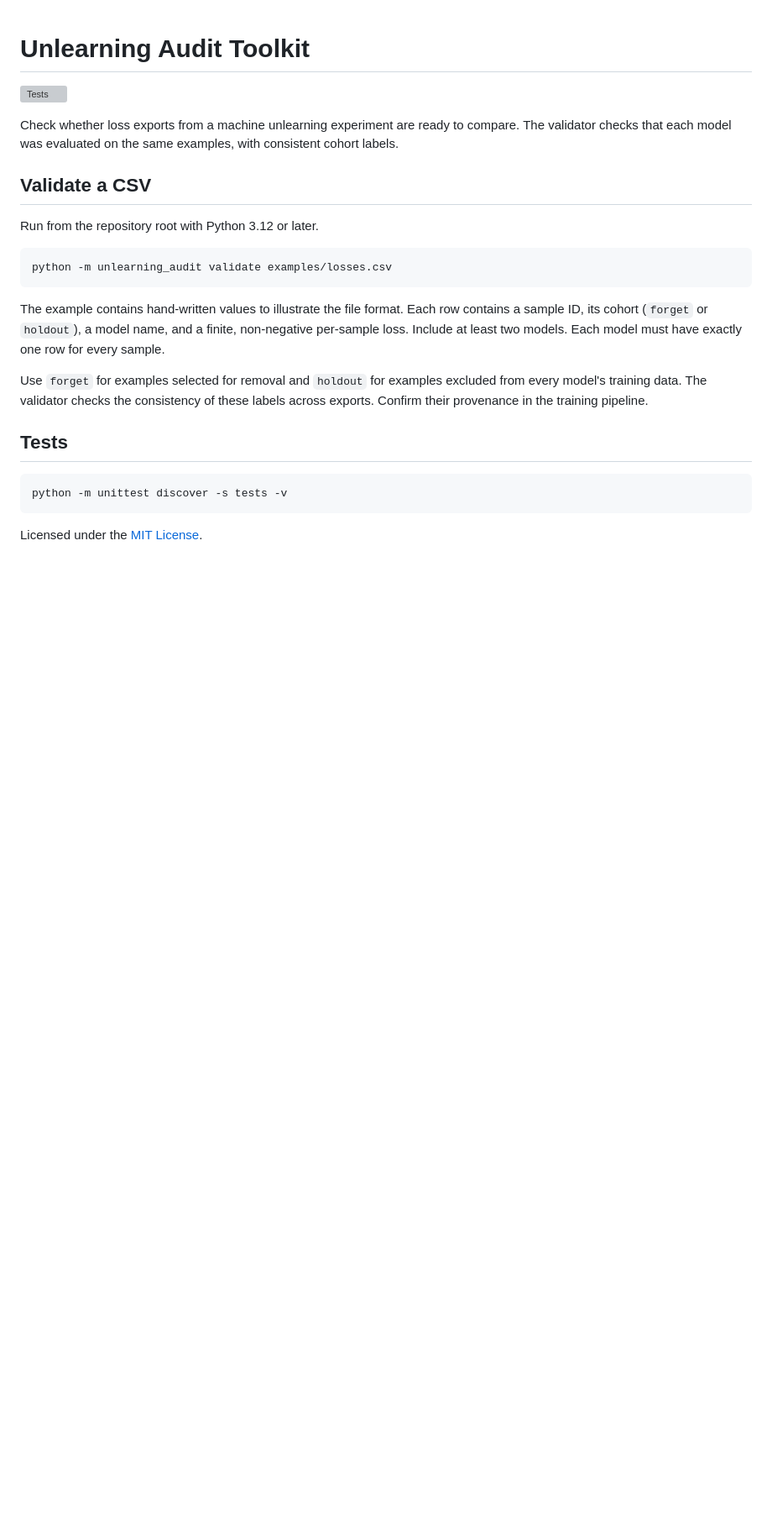
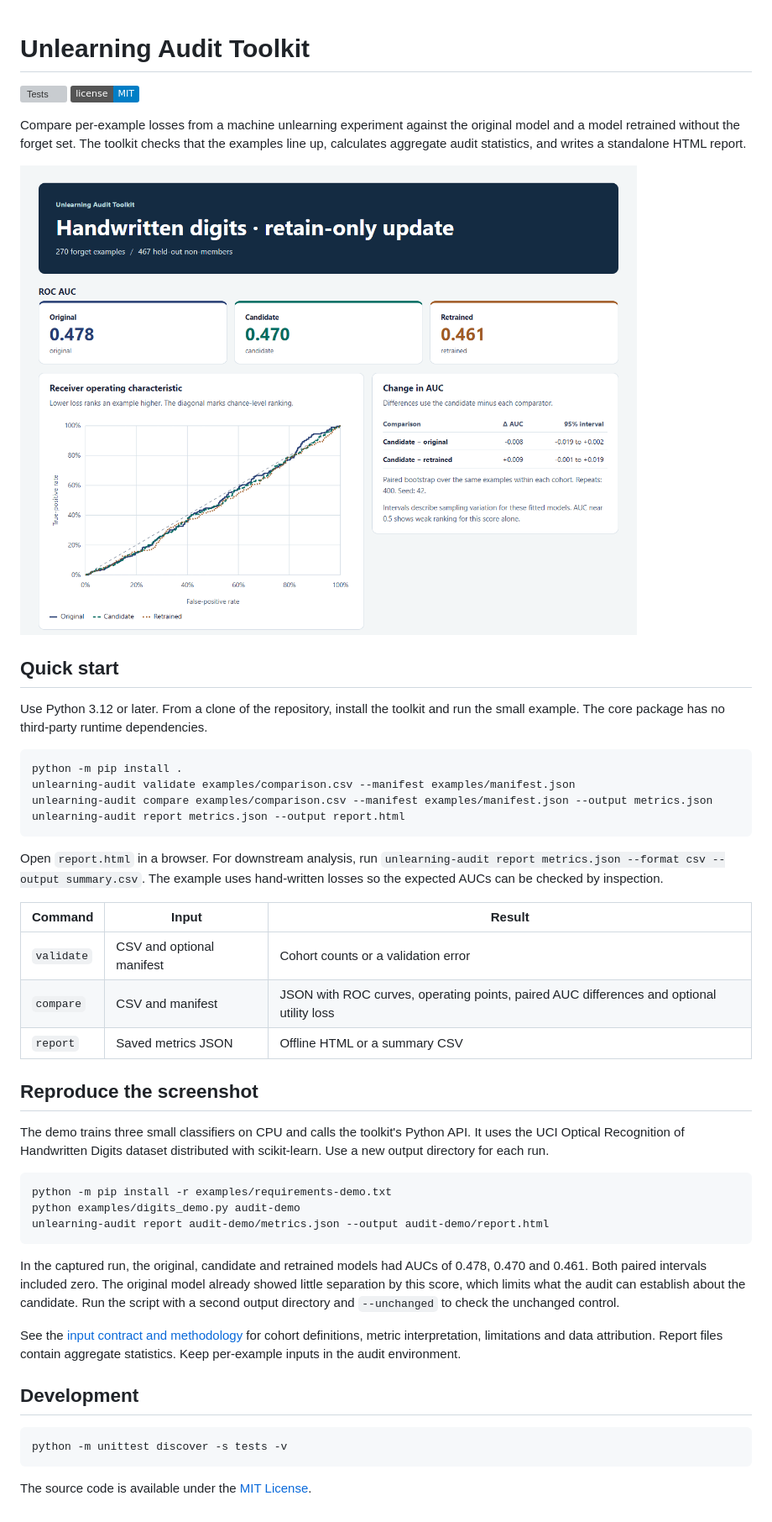
Before and after one commit to keynepekar/unlearning-audit-toolkit, a Markdown page: README.md, the part around the change. Shown at 84% size. Drawn GitHub-style; pictures changed too: docs/digits-report.png (added); badges without logos; blank space fills up the shorter version; grey boxes are pictures that could not be loaded.

Commit message:
Document the audit workflow and verify the installed demo in CI

````diff
--- a/README.md
+++ b/README.md
@@ -1,25 +1,49 @@
 # Unlearning Audit Toolkit
 
 [![Tests](https://github.com/keynepekar/unlearning-audit-toolkit/actions/workflows/tests.yml/badge.svg)](https://github.com/keynepekar/unlearning-audit-toolkit/actions/workflows/tests.yml)
+[![License: MIT](https://img.shields.io/badge/license-MIT-blue.svg)](LICENSE)
 
-Check whether loss exports from a machine unlearning experiment are ready to compare. The validator checks that each model was evaluated on the same examples, with consistent cohort labels.
+Compare per-example losses from a machine unlearning experiment against the original model and a model retrained without the forget set. The toolkit checks that the examples line up, calculates aggregate audit statistics, and writes a standalone HTML report.
 
-## Validate a CSV
+![Audit report for three classifiers trained on the UCI handwritten digits dataset](docs/digits-report.png)
 
-Run from the repository root with Python 3.12 or later.
+## Quick start
+
+Use Python 3.12 or later. From a clone of the repository, install the toolkit and run the small example. The core package has no third-party runtime dependencies.
 
 ```sh
-python -m unlearning_audit validate examples/losses.csv
+python -m pip install .
+unlearning-audit validate examples/comparison.csv --manifest examples/manifest.json
+unlearning-audit compare examples/comparison.csv --manifest examples/manifest.json --output metrics.json
+unlearning-audit report metrics.json --output report.html
 ```
 
-The example contains hand-written values to illustrate the file format. Each row contains a sample ID, its cohort (`forget` or `holdout`), a model name, and a finite, non-negative per-sample loss. Include at least two models. Each model must have exactly one row for every sample.
+Open `report.html` in a browser. For downstream analysis, run `unlearning-audit report metrics.json --format csv --output summary.csv`. The example uses hand-written losses so the expected AUCs can be checked by inspection.
 
-Use `forget` for examples selected for removal and `holdout` for examples excluded from every model's training data. The validator checks the consistency of these labels across exports. Confirm their provenance in the training pipeline.
+| Command | Input | Result |
+| --- | --- | --- |
+| `validate` | CSV and optional manifest | Cohort counts or a validation error |
+| `compare` | CSV and manifest | JSON with ROC curves, operating points, paired AUC differences and optional utility loss |
+| `report` | Saved metrics JSON | Offline HTML or a summary CSV |
 
-## Tests
+## Reproduce the screenshot
+
+The demo trains three small classifiers on CPU and calls the toolkit's Python API. It uses the UCI Optical Recognition of Handwritten Digits dataset distributed with scikit-learn. Use a new output directory for each run.
+
+```sh
+python -m pip install -r examples/requirements-demo.txt
+python examples/digits_demo.py audit-demo
+unlearning-audit report audit-demo/metrics.json --output audit-demo/report.html
+```
+
+In the captured run, the original, candidate and retrained models had AUCs of 0.478, 0.470 and 0.461. Both paired intervals included zero. The original model already showed little separation by this score, which limits what the audit can establish about the candidate. Run the script with a second output directory and `--unchanged` to check the unchanged control.
+
+See the [input contract and methodology](docs/methodology.md) for cohort definitions, metric interpretation, limitations and data attribution. Report files contain aggregate statistics. Keep per-example inputs in the audit environment.
+
+## Development
 
 ```sh
 python -m unittest discover -s tests -v
 ```
 
-Licensed under the [MIT License](LICENSE).
+The source code is available under the [MIT License](LICENSE).
````
Also changed, not shown: docs/methodology.md (added, +39 -0 lines), 1 other file.
